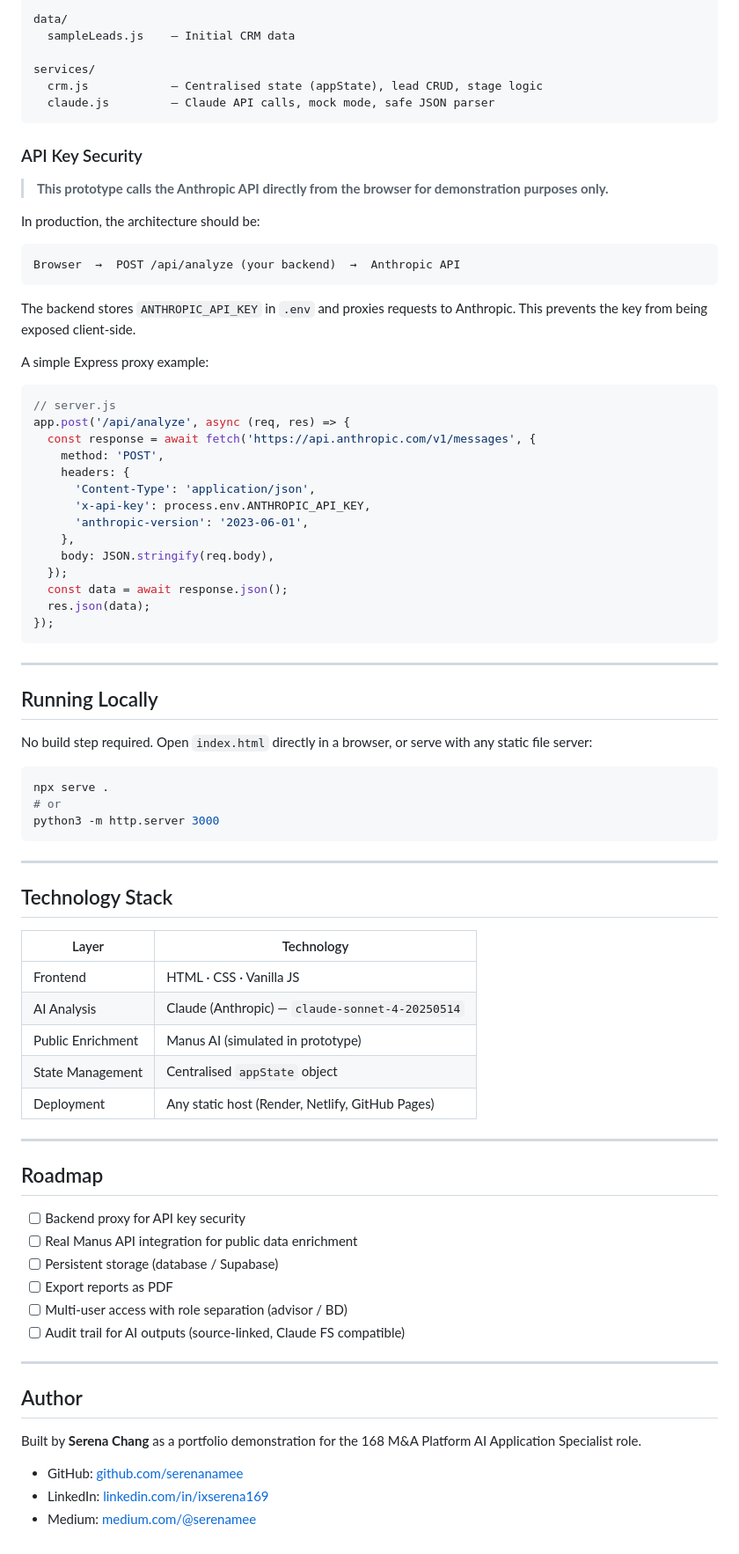
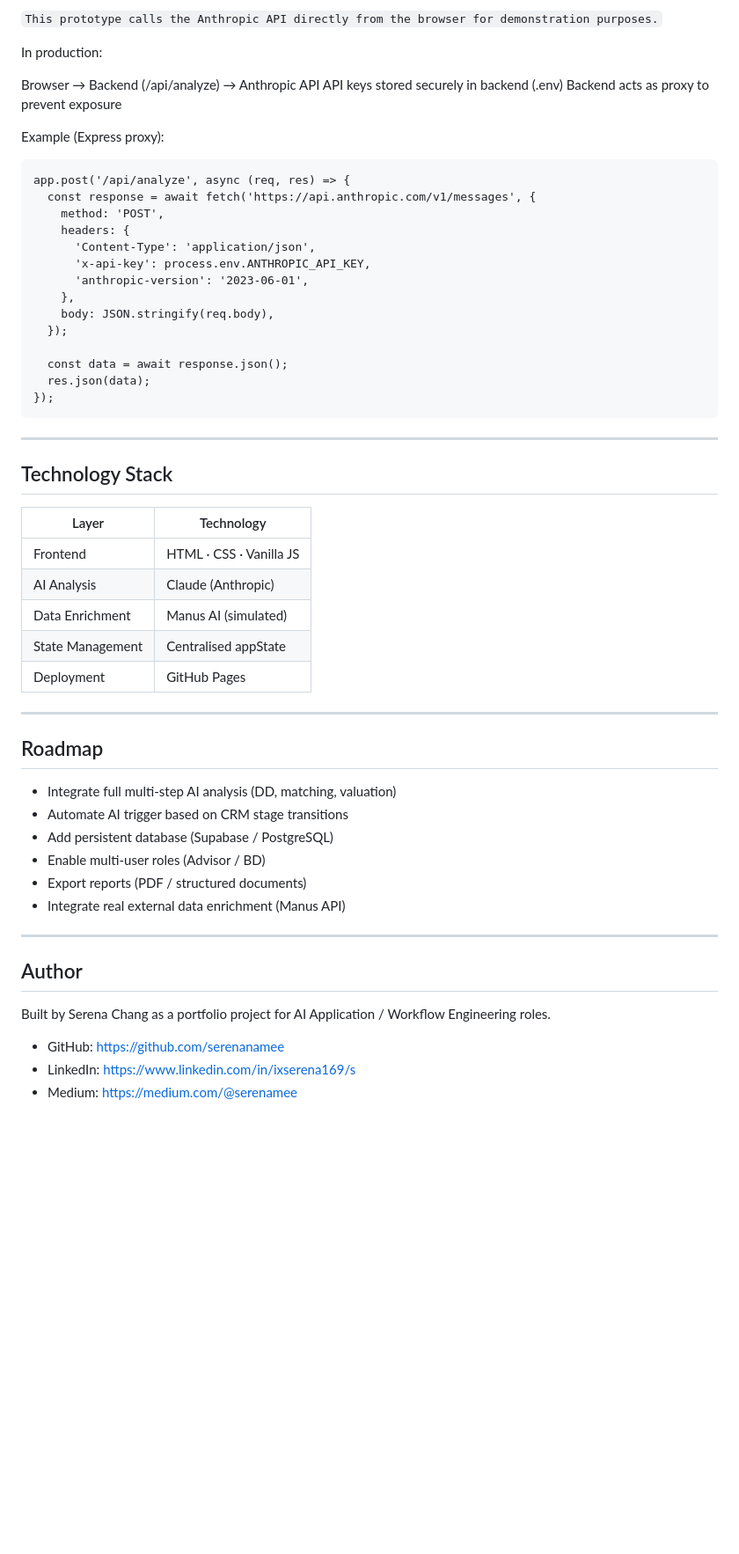
Before and after one commit to serenanamee/mna-ai-workflow-platform, a Markdown page: README.md, the part around one of its changes. Shown at 88% size. Drawn GitHub-style; blank space fills up the shorter version.

````diff
--- a/README.md
+++ b/README.md
@@ -49,28 +174,14 @@ app.js              — Navigation, view rendering, event handlers
 
-data/
-  sampleLeads.js    — Initial CRM data
+`This prototype calls the Anthropic API directly from the browser for demonstration purposes.`
 
-services/
-  crm.js            — Centralised state (appState), lead CRUD, stage logic
-  claude.js         — Claude API calls, mock mode, safe JSON parser
+In production:
+
+Browser → Backend (/api/analyze) → Anthropic API
+API keys stored securely in backend (.env)
+Backend acts as proxy to prevent exposure
+
+Example (Express proxy):
 ```
-
-### API Key Security
-
-> **This prototype calls the Anthropic API directly from the browser for demonstration purposes only.**
-
-In production, the architecture should be:
-
-```
-Browser  →  POST /api/analyze (your backend)  →  Anthropic API
-```
-
-The backend stores `ANTHROPIC_API_KEY` in `.env` and proxies requests to Anthropic. This prevents the key from being exposed client-side.
-
-A simple Express proxy example:
-
-```js
-// server.js
 app.post('/api/analyze', async (req, res) => {
   const response = await fetch('https://api.anthropic.com/v1/messages', {
     method: 'POST',
@@ -81,52 +192,40 @@ app.post('/api/analyze', async (req, res) => {
     },
     body: JSON.stringify(req.body),
   });
+
   const data = await response.json();
   res.json(data);
 });
 ```
-
----
-
-## Running Locally
-
-No build step required. Open `index.html` directly in a browser, or serve with any static file server:
-
-```bash
-npx serve .
-# or
-python3 -m http.server 3000
-```
-
 ---
 
 ## Technology Stack
 
-| Layer | Technology |
-|---|---|
-| Frontend | HTML · CSS · Vanilla JS |
-| AI Analysis | Claude (Anthropic) — `claude-sonnet-4-20250514` |
-| Public Enrichment | Manus AI (simulated in prototype) |
-| State Management | Centralised `appState` object |
-| Deployment | Any static host (Render, Netlify, GitHub Pages) |
+| Layer             | Technology |
+|------------------|-----------|
+| Frontend         | HTML · CSS · Vanilla JS |
+| AI Analysis      | Claude (Anthropic) |
+| Data Enrichment  | Manus AI (simulated) |
+| State Management | Centralised appState |
+| Deployment       | GitHub Pages |
 
 ---
 
 ## Roadmap
 
-- [ ] Backend proxy for API key security
-- [ ] Real Manus API integration for public data enrichment
-- [ ] Persistent storage (database / Supabase)
-- [ ] Export reports as PDF
-- [ ] Multi-user access with role separation (advisor / BD)
-- [ ] Audit trail for AI outputs (source-linked, Claude FS compatible)
+- Integrate full multi-step AI analysis (DD, matching, valuation)
+- Automate AI trigger based on CRM stage transitions
+- Add persistent database (Supabase / PostgreSQL)
+- Enable multi-user roles (Advisor / BD)
+- Export reports (PDF / structured documents)
+- Integrate real external data enrichment (Manus API)
 
 ---
 
 ## Author
 
-Built by **Serena Chang** as a portfolio demonstration for the 168 M&A Platform AI Application Specialist role.
+Built by Serena Chang as a portfolio project for AI Application / Workflow Engineering roles.
 
-- GitHub: [github.com/serenanamee](https://github.com/serenanamee)
-- LinkedIn: [linkedin.com/in/ixserena169](https://linkedin.com/in/ixserena169)
-- Medium: [medium.com/@serenamee](https://medium.com/@serenamee)
+- GitHub: https://github.com/serenanamee
+- LinkedIn: https://www.linkedin.com/in/ixserena169/s
+- Medium: https://medium.com/@serenamee
````
Also changed, not shown: other parts of README.md (+151 -26 lines).
